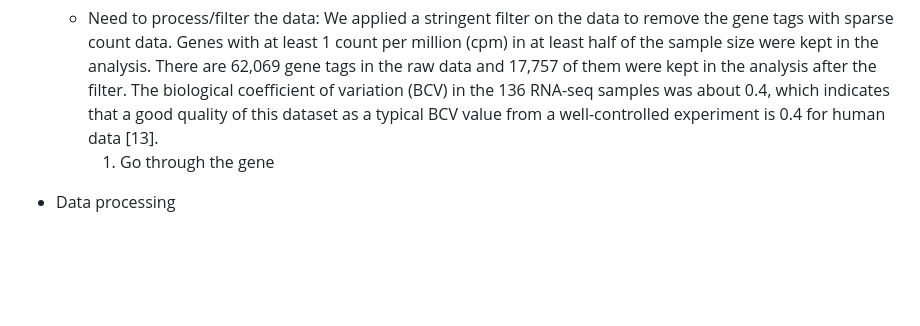
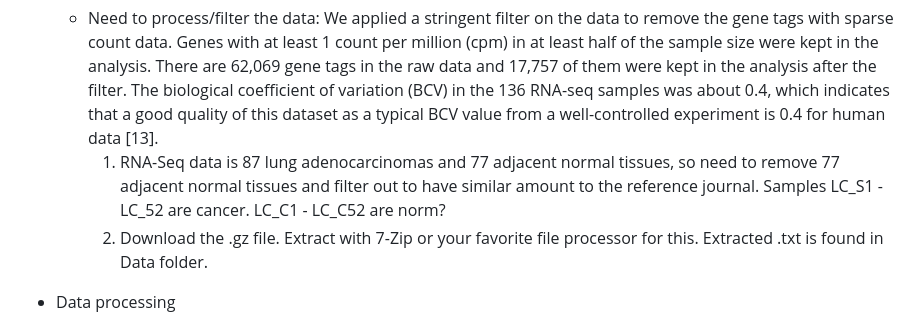
Before and after one commit to dtbun/BCB546-Spring2024-FinalProject, a Markdown page: Tasks_outline/README.md, the part around the change. Rendered like a GitHub page; blank space fills up the shorter version.

```diff
--- a/Tasks_outline/README.md
+++ b/Tasks_outline/README.md
@@ -30,7 +30,9 @@ DC1).
 
 * Figure 1 and Figure 2 are the figures we can complete. Volcano plot, heat map, etc
     * Need to process/filter the data: We applied a stringent filter on the data to remove the gene tags with sparse count data. Genes with at least 1 count per million (cpm) in at least half of the sample size were kept in the analysis. There are 62,069 gene tags in the raw data and 17,757 of them were kept in the analysis after the filter. The biological coefficient of variation (BCV) in the 136 RNA-seq samples was about 0.4, which indicates that a good quality of this dataset as a typical BCV value from a well-controlled experiment is 0.4 for human data [13].
-        1. Go through the gene
+        1. RNA-Seq data is 87 lung adenocarcinomas and 77 adjacent normal tissues, so need to remove 77 adjacent normal tissues and filter out to have similar
+        amount to the reference journal. Samples LC_S1 - LC_52 are cancer. LC_C1 - LC_C52 are norm?
+        2. Download the .gz file. Extract with 7-Zip or your favorite file processor for this. Extracted .txt is found in Data folder.
 
 * Data processing
     * Pair-end RNA-seq reads were aligned to human genome assembly Ensembl GRCh37 by Tophat. HTSeq was used to count the reads by genes (http://www-huber.embl.de/users/anders/HTSeq/doc/tour.html#counting-reads-by-genes). We used R Bioconductor edgeR to perform the differential expression analysis, and we applied a general linear model: lung tissue expression∼smoking+smoking:patient+ smoking:tissue to accommodate the multifactor design of the experiment.
```
